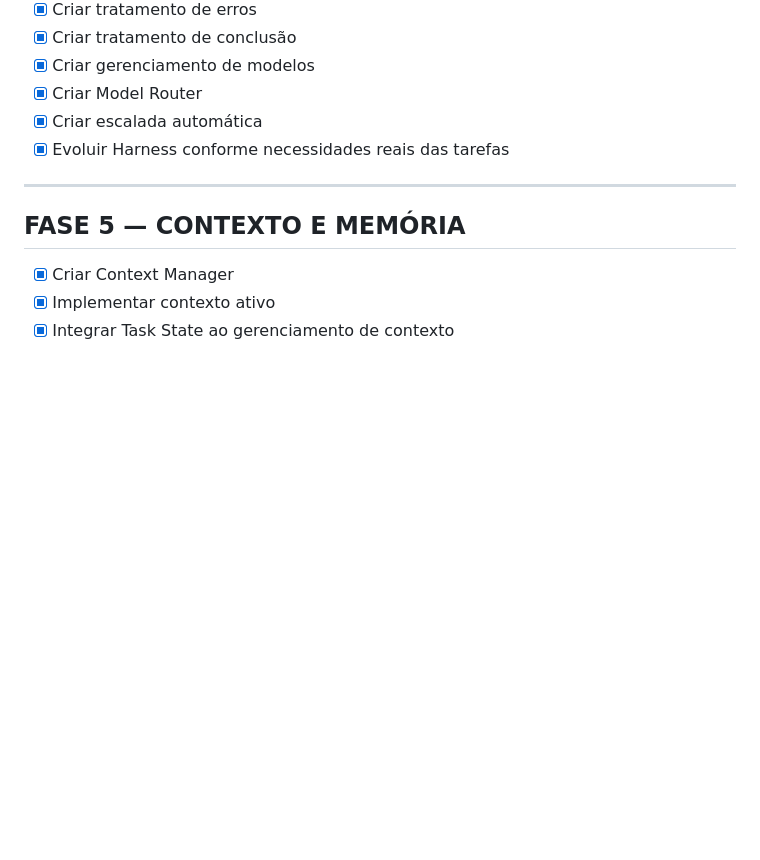
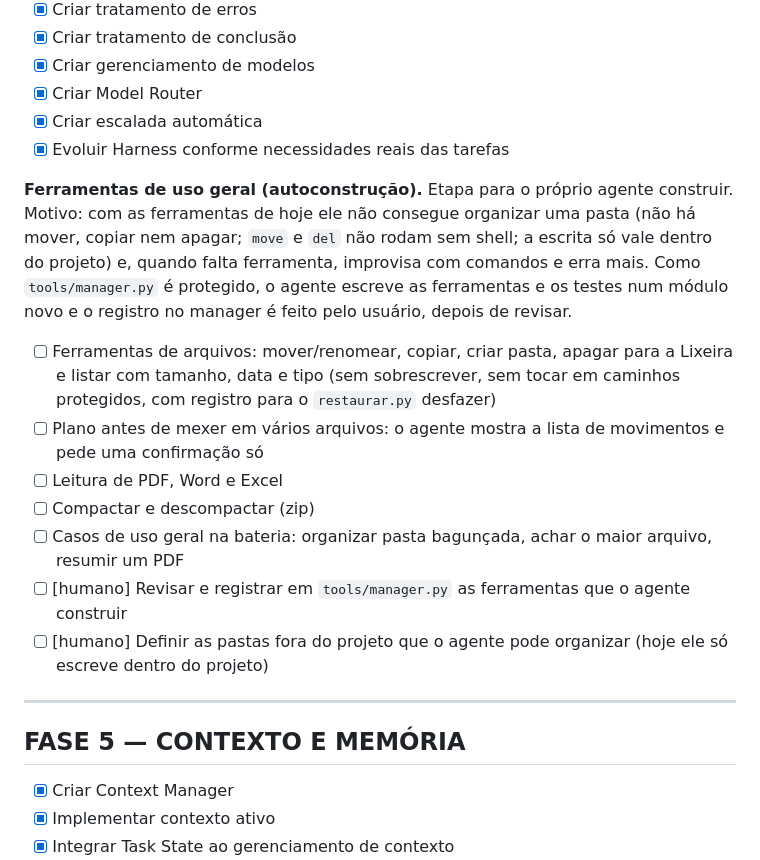
Before and after one commit to saliati00/LocalAgent, a Markdown page: specs/projeto.md, the part around the change. Rendered like a GitHub page; blank space fills up the shorter version.

Commit message:
docs: general-purpose tools (move, copy, delete to recycle bin, document reading, zip) added to the checklist as a self-construction step

```diff
--- a/specs/projeto.md
+++ b/specs/projeto.md
@@ -1253,6 +1253,16 @@ O checklist representa objetivos do projeto, não necessariamente a melhor ordem
 * [x] Criar Model Router
 * [x] Criar escalada automática
 * [x] Evoluir Harness conforme necessidades reais das tarefas
+
+**Ferramentas de uso geral (autoconstrução).** Etapa para o próprio agente construir. Motivo: com as ferramentas de hoje ele não consegue organizar uma pasta (não há mover, copiar nem apagar; `move` e `del` não rodam sem shell; a escrita só vale dentro do projeto) e, quando falta ferramenta, improvisa com comandos e erra mais. Como `tools/manager.py` é protegido, o agente escreve as ferramentas e os testes num módulo novo e o registro no manager é feito pelo usuário, depois de revisar.
+
+* [ ] Ferramentas de arquivos: mover/renomear, copiar, criar pasta, apagar para a Lixeira e listar com tamanho, data e tipo (sem sobrescrever, sem tocar em caminhos protegidos, com registro para o `restaurar.py` desfazer)
+* [ ] Plano antes de mexer em vários arquivos: o agente mostra a lista de movimentos e pede uma confirmação só
+* [ ] Leitura de PDF, Word e Excel
+* [ ] Compactar e descompactar (zip)
+* [ ] Casos de uso geral na bateria: organizar pasta bagunçada, achar o maior arquivo, resumir um PDF
+* [ ] [humano] Revisar e registrar em `tools/manager.py` as ferramentas que o agente construir
+* [ ] [humano] Definir as pastas fora do projeto que o agente pode organizar (hoje ele só escreve dentro do projeto)
 
 ---
 
```
